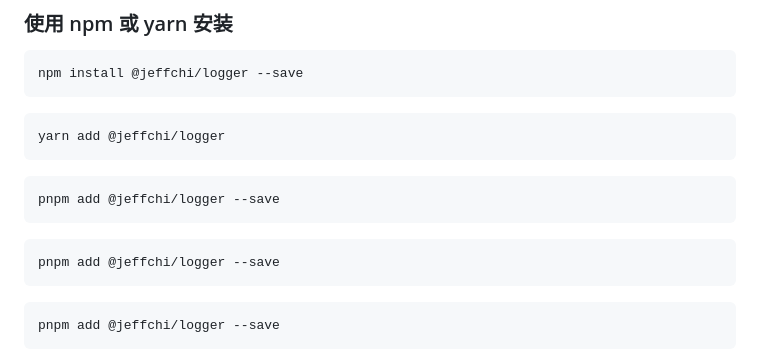
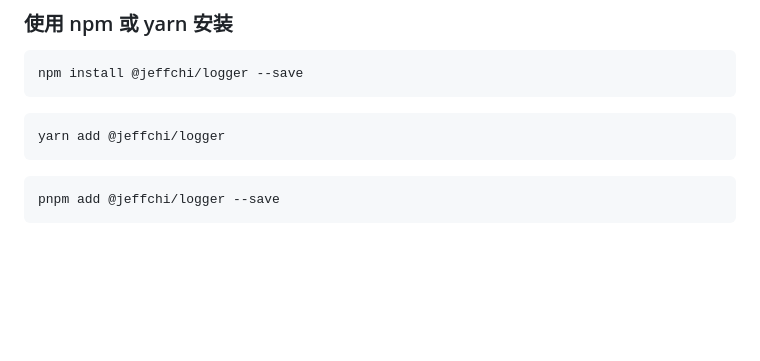
Before and after one commit to poechiang/jeffchi-logger, a Markdown page: README.md, the part around the change. Rendered like a GitHub page; blank space fills up the shorter version.

Commit message:
fix: modify doc

````diff
--- a/README.md
+++ b/README.md
@@ -31,14 +31,6 @@ npm install @jeffchi/logger --save
 
 ```bash
 yarn add @jeffchi/logger
-```
-
-```bash
-pnpm add @jeffchi/logger --save
-```
-
-```bash
-pnpm add @jeffchi/logger --save
 ```
 
 ```bash
````
